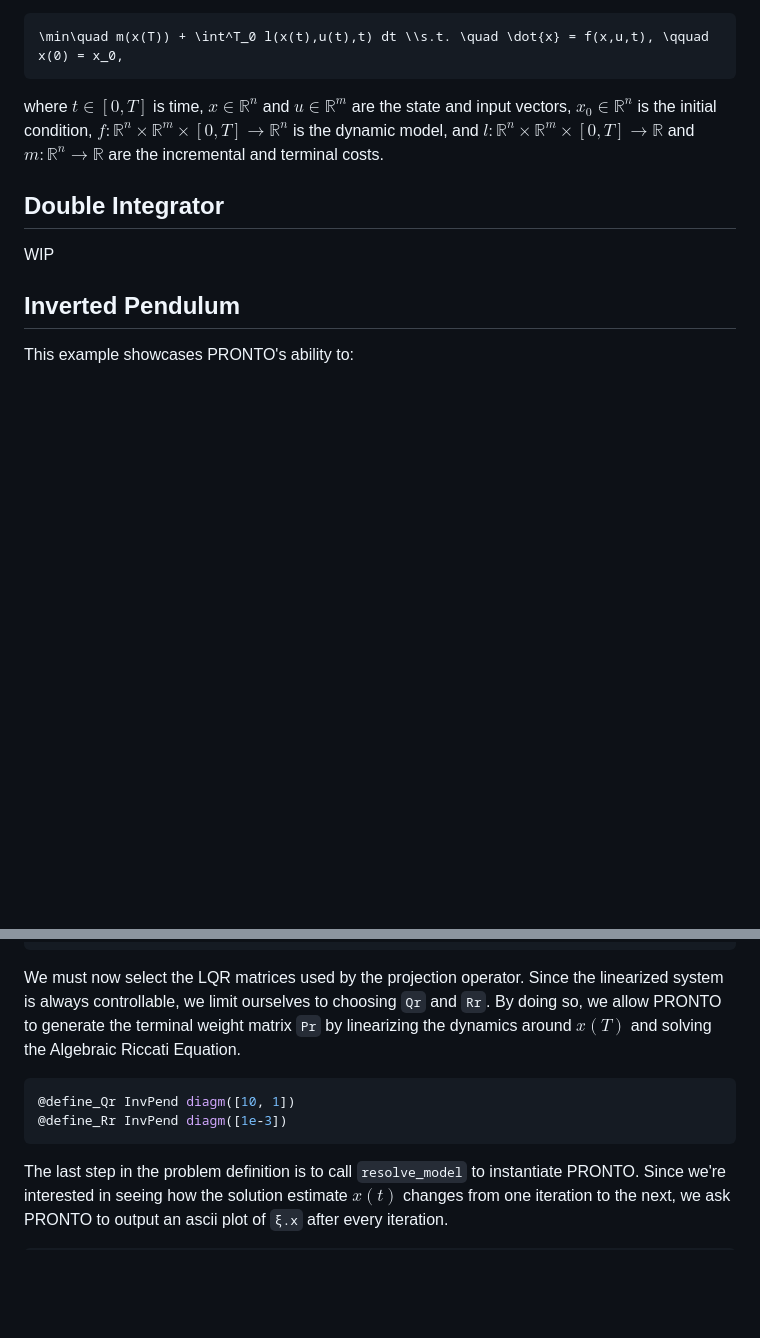
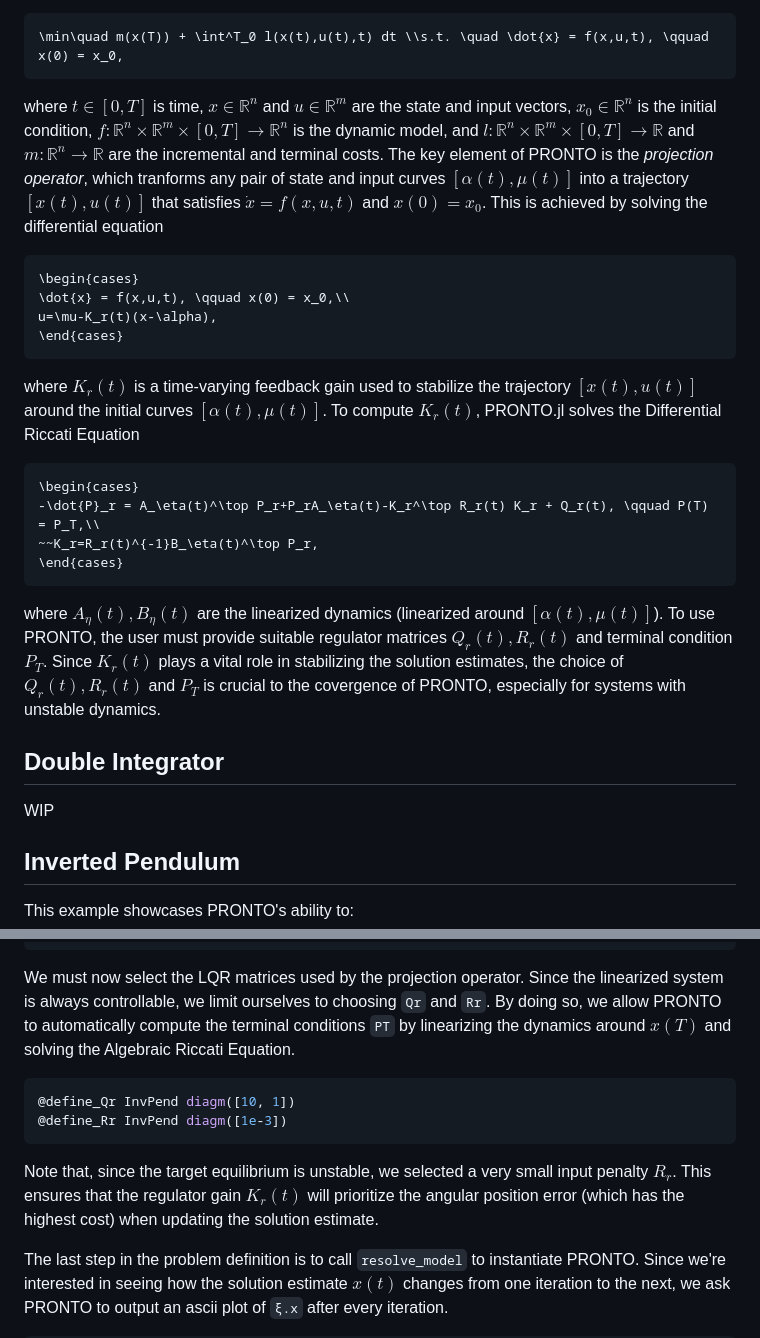
Before and after one commit to narijauskas/PRONTO.jl, a Markdown page: docs/src/index.md, 2 parts joined by grey strips. Rendered like a GitHub page; blank space fills up the shorter version.

Commit message:
Added regulator discussion to the intro

````diff
--- a/docs/src/index.md
+++ b/docs/src/index.md
@@ -6,6 +6,22 @@ PRONTO is a Newton-based method for solving trajectory optimization problems in
 \min\quad m(x(T)) + \int^T_0 l(x(t),u(t),t) dt \\s.t. \quad \dot{x} = f(x,u,t), \qquad x(0) = x_0,
 ```
 where $t\in[0,T]$ is time, $x\in\mathbb R^n$ and $u\in\mathbb R^m$ are the state and input vectors, $x_0\in\mathbb R^n$ is the initial condition, $f:\mathbb R^n\times\mathbb R^m\times[0,T]\to\mathbb R^n$ is the dynamic model, and $l:\mathbb R^n\times\mathbb R^m\times[0,T]\to\mathbb R$ and $m:\mathbb R^n\to\mathbb R$ are the incremental and terminal costs.
+The key element of PRONTO is the _projection operator_, which tranforms any pair of state and input curves $[\alpha(t),\mu(t)]$ into a trajectory $[x(t),u(t)]$ that satisfies $\dot x = f(x,u,t)$ and $x(0)=x_0$. This is achieved by solving the differential equation
+```math
+\begin{cases}
+\dot{x} = f(x,u,t), \qquad x(0) = x_0,\\
+u=\mu-K_r(t)(x-\alpha),
+\end{cases}
+```
+where $K_r(t)$ is a time-varying feedback gain used to stabilize the trajectory $[x(t),u(t)]$ around the initial curves $[\alpha(t),\mu(t)]$. To compute $K_r(t)$, PRONTO.jl solves the Differential Riccati Equation
+```math
+\begin{cases}
+-\dot{P}_r = A_\eta(t)^\top P_r+P_rA_\eta(t)-K_r^\top R_r(t) K_r + Q_r(t), \qquad P(T) = P_T,\\
+~~K_r=R_r(t)^{-1}B_\eta(t)^\top P_r,
+\end{cases}
+```
+where $A_\eta(t),B_\eta(t)$ are the linearized dynamics (linearized around $[\alpha(t),\mu(t)]$). To use PRONTO, the user must provide suitable regulator matrices $Q_r(t),R_r(t)$ and terminal condition $P_T$. Since $K_r(t)$ plays a vital role in stabilizing the solution estimates, the choice of $Q_r(t),R_r(t)$ and $P_T$ is crucial to the covergence of PRONTO, especially for systems with unstable dynamics.
+
 ## Double Integrator
 WIP
 ## Inverted Pendulum
@@ -57,11 +73,13 @@ The next step is to define the dynamics $f(x,u,t)$, the incremental cost $l(x,u,
 @define_l InvPend 1/2*ρ*u[1]^2
 @define_m InvPend 1-cos(x[1])+x[2]^2/2
 ```
-We must now select the LQR matrices used by the projection operator. Since the linearized system is always controllable, we limit ourselves to choosing `Qr` and `Rr`. By doing so, we allow PRONTO to generate the terminal weight matrix `Pr` by linearizing the dynamics around $x(T)$ and solving the Algebraic Riccati Equation.
+We must now select the LQR matrices used by the projection operator. Since the linearized system is always controllable, we limit ourselves to choosing `Qr` and `Rr`. By doing so, we allow PRONTO to automatically compute the terminal conditions `PT` by linearizing the dynamics around $x(T)$ and solving the Algebraic Riccati Equation.
 ```julia
 @define_Qr InvPend diagm([10, 1])
 @define_Rr InvPend diagm([1e-3])
 ```
+Note that, since the target equilibrium is unstable, we selected a very small input penalty $R_r$. This ensures that the regulator gain $K_r(t)$ will prioritize the angular position error (which has the highest cost) when updating the solution estimate.
+
 The last step in the problem definition is to call `resolve_model` to instantiate PRONTO. Since we're interested in seeing how the solution estimate $x(t)$ changes from one iteration to the next, we ask PRONTO to output an ascii plot of `ξ.x` after every iteration.
 ```julia
 resolve_model(InvPend)
````
